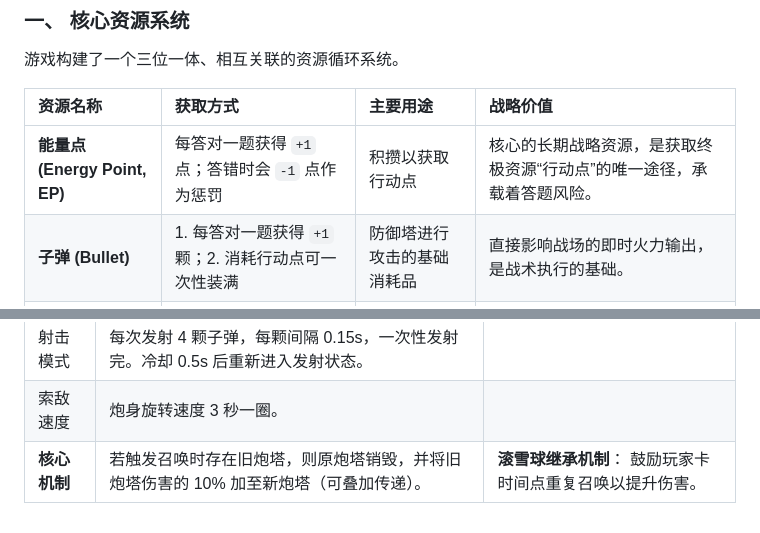
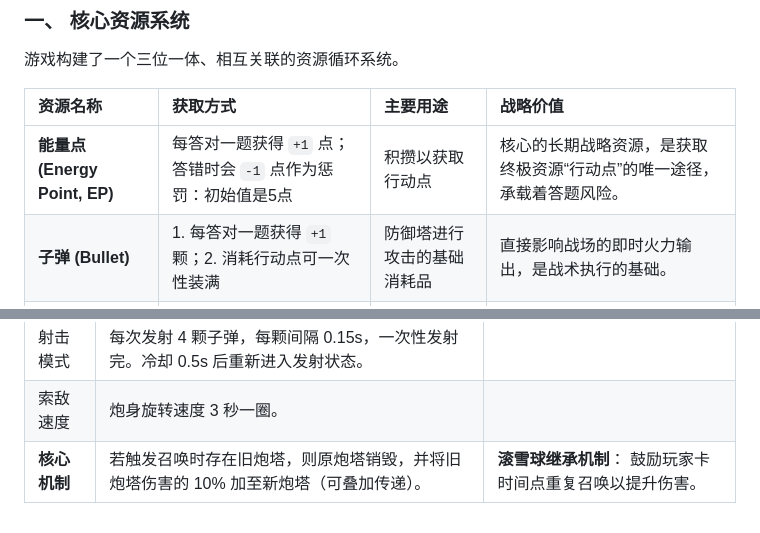
Before and after one commit to busygay/tanko, a Markdown page: tankou.md, 2 parts joined by grey strips. GitHub-like rendering.

Commit message:
tankou.md updated from https://stackedit.cn/

```diff
--- a/tankou.md
+++ b/tankou.md
@@ -14,7 +14,7 @@
 
 | 资源名称 | 获取方式 | 主要用途 | 战略价值 |
 | :--- | :--- | :--- | :--- |
-| **能量点 (Energy Point, EP)** | 每答对一题获得 `+1` 点；答错时会 `-1` 点作为惩罚 | 积攒以获取行动点 | 核心的长期战略资源，是获取终极资源“行动点”的唯一途径，承载着答题风险。 |
+| **能量点 (Energy Point, EP)** | 每答对一题获得 `+1` 点；答错时会 `-1` 点作为惩罚：初始值是5点 | 积攒以获取行动点 | 核心的长期战略资源，是获取终极资源“行动点”的唯一途径，承载着答题风险。 |
 | **子弹 (Bullet)** | 1. 每答对一题获得 `+1` 颗；2. 消耗行动点可一次性装满 | 防御塔进行攻击的基础消耗品 | 直接影响战场的即时火力输出，是战术执行的基础。 |
 | **行动点 (Action Point, AP)** | 能量点积满 `10` 点时获得 `+1` 点 | 消耗 `1` 点可立即重新装满子弹 | 强大的战略级资源，能在关键时刻提供爆发性的火力支援，扭转战局。 |
 
@@ -84,5 +84,5 @@ BT-7270 是一个可生成的自动机枪炮塔，上限一个。
 | **核心机制** | 若触发召唤时存在旧炮塔，则原炮塔销毁，并将旧炮塔伤害的 10% 加至新炮塔（可叠加传递）。 | **滚雪球继承机制**： 鼓励玩家卡时间点重复召唤以提升伤害。 |
 
 <!--stackedit_data:
-eyJoaXN0b3J5IjpbLTg0OTk4OTc5OV19
+eyJoaXN0b3J5IjpbLTEyOTgxNTk3NTgsLTg0OTk4OTc5OV19
 -->
```
